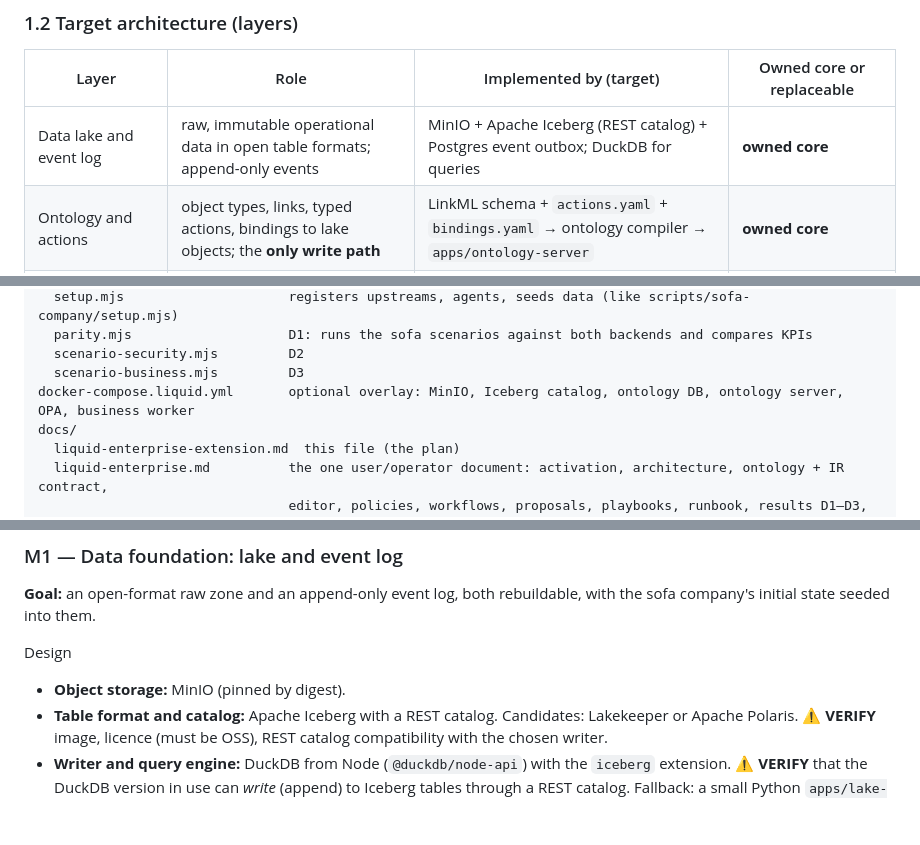
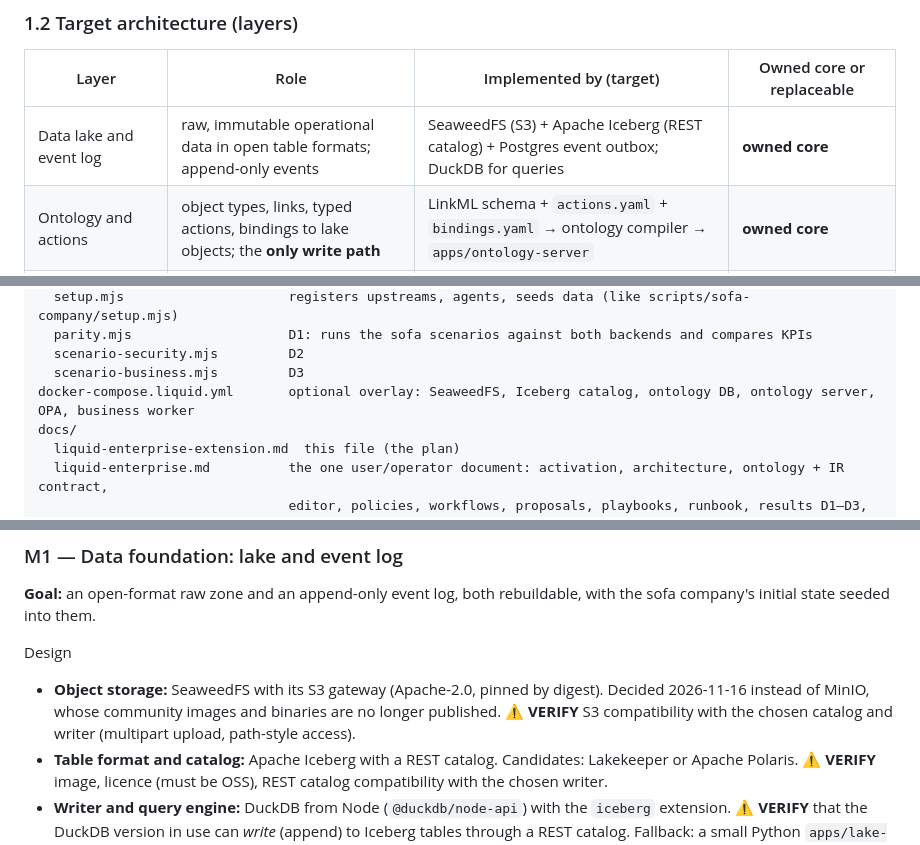
Before and after one commit to BulloRosso/wrigglets, a Markdown page: docs/liquid-enterprise-extension.md, 3 parts joined by grey strips. Drawn GitHub-style; blank space fills up the shorter version.

```diff
--- a/docs/liquid-enterprise-extension.md
+++ b/docs/liquid-enterprise-extension.md
@@ -43,7 +43,7 @@ plan adds the data half and turns the safety rule engine into a control loop for
 
 | Layer | Role | Implemented by (target) | Owned core or replaceable |
 |---|---|---|---|
-| Data lake and event log | raw, immutable operational data in open table formats; append-only events | MinIO + Apache Iceberg (REST catalog) + Postgres event outbox; DuckDB for queries | **owned core** |
+| Data lake and event log | raw, immutable operational data in open table formats; append-only events | SeaweedFS (S3) + Apache Iceberg (REST catalog) + Postgres event outbox; DuckDB for queries | **owned core** |
 | Ontology and actions | object types, links, typed actions, bindings to lake objects; the **only write path** | LinkML schema + `actions.yaml` + `bindings.yaml` → ontology compiler → `apps/ontology-server` | **owned core** |
 | Policy | who may run which action on which object | OPA (Rego) at two points: MCP gateway (coarse) and ontology server (object level) | **owned core** |
 | Identity | people, agents, apps | Entra ID (target) / existing `oauth-server` (local fallback); Entra OBO at the gateway | replaceable behind OIDC |
@@ -125,7 +125,7 @@ scripts/liquid/
   parity.mjs                    D1: runs the sofa scenarios against both backends and compares KPIs
   scenario-security.mjs         D2
   scenario-business.mjs         D3
-docker-compose.liquid.yml       optional overlay: MinIO, Iceberg catalog, ontology DB, ontology server, OPA, business worker
+docker-compose.liquid.yml       optional overlay: SeaweedFS, Iceberg catalog, ontology DB, ontology server, OPA, business worker
 docs/
   liquid-enterprise-extension.md  this file (the plan)
   liquid-enterprise.md          the one user/operator document: activation, architecture, ontology + IR contract,
@@ -264,7 +264,9 @@ Exit criteria
 seeded into them.
 
 Design
-- **Object storage:** MinIO (pinned by digest).
+- **Object storage:** SeaweedFS with its S3 gateway (Apache-2.0, pinned by digest). Decided 2026-11-16 instead of MinIO,
+  whose community images and binaries are no longer published. **⚠ VERIFY** S3 compatibility with the chosen catalog
+  and writer (multipart upload, path-style access).
 - **Table format and catalog:** Apache Iceberg with a REST catalog. Candidates: Lakekeeper or Apache Polaris.
   **⚠ VERIFY** image, licence (must be OSS), REST catalog compatibility with the chosen writer.
 - **Writer and query engine:** DuckDB from Node (`@duckdb/node-api`) with the `iceberg` extension.
```
Also changed, not shown: other parts of docs/liquid-enterprise-extension.md (+1 -1 lines), docs/liquid-enterprise.md (+21 -4 lines), docs/images/liquid/extensions-installed.png (added), docs/images/liquid/extensions-installing.png (added), docs/images/liquid/extensions-not-installed.png (added), docs/images/liquid/liquid-overview.png (added), 3 other files.
